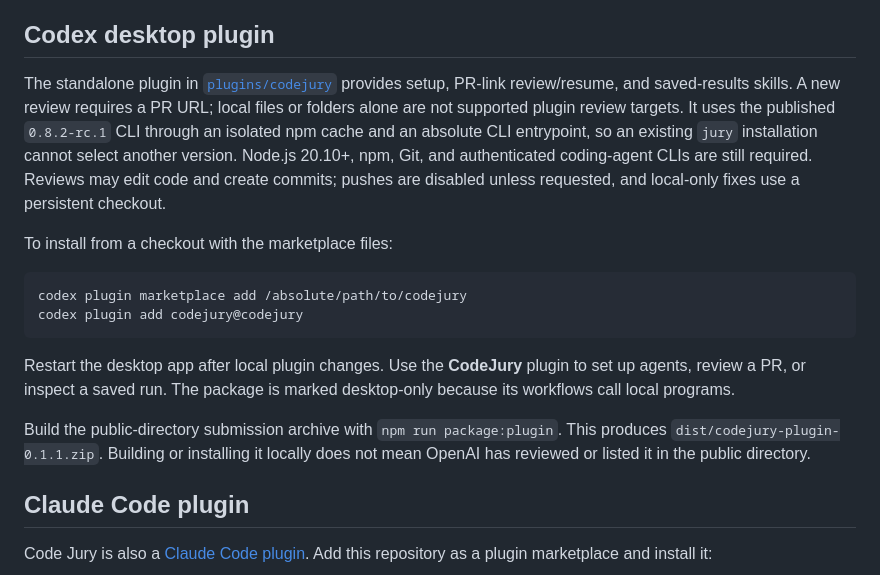
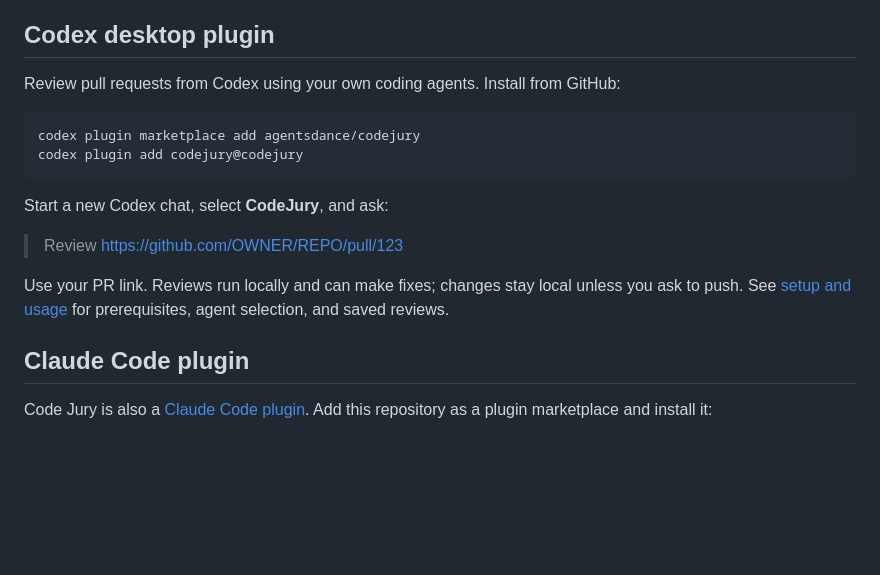
Before and after one commit to agentsdance/codejury, a Markdown page: README.md, the part around the change. Rendered like a GitHub page; blank space fills up the shorter version.

Commit message:
docs: simplify Codex plugin installation

````diff
--- a/README.md
+++ b/README.md
@@ -111,30 +111,20 @@ jury help review                      # complete review options
 
 ## Codex desktop plugin
 
-The standalone plugin in [`plugins/codejury`](plugins/codejury) provides setup,
-PR-link review/resume, and saved-results skills. A new review requires a PR URL;
-local files or folders alone are not supported plugin review targets.
-It uses the published `0.8.2-rc.1` CLI
-through an isolated npm cache and an absolute CLI entrypoint, so an existing
-`jury` installation cannot select another version. Node.js 20.10+, npm, Git,
-and authenticated coding-agent CLIs
-are still required. Reviews may edit code and create commits; pushes are disabled
-unless requested, and local-only fixes use a persistent checkout.
-
-To install from a checkout with the marketplace files:
+Review pull requests from Codex using your own coding agents. Install from GitHub:
 
 ```sh
-codex plugin marketplace add /absolute/path/to/codejury
+codex plugin marketplace add agentsdance/codejury
 codex plugin add codejury@codejury
 ```
 
-Restart the desktop app after local plugin changes. Use the **CodeJury** plugin
-to set up agents, review a PR, or inspect a saved run. The package is marked
-desktop-only because its workflows call local programs.
+Start a new Codex chat, select **CodeJury**, and ask:
 
-Build the public-directory submission archive with `npm run package:plugin`.
-This produces `dist/codejury-plugin-0.1.1.zip`. Building or installing it locally
-does not mean OpenAI has reviewed or listed it in the public directory.
+> Review https://github.com/OWNER/REPO/pull/123
+
+Use your PR link. Reviews run locally and can make fixes; changes stay local unless
+you ask to push. See [setup and usage](docs/codex-plugin.md) for prerequisites,
+agent selection, and saved reviews.
 
 ## Claude Code plugin
 
````
Also changed, not shown: docs/codex-plugin.md (added, +52 -0 lines).
